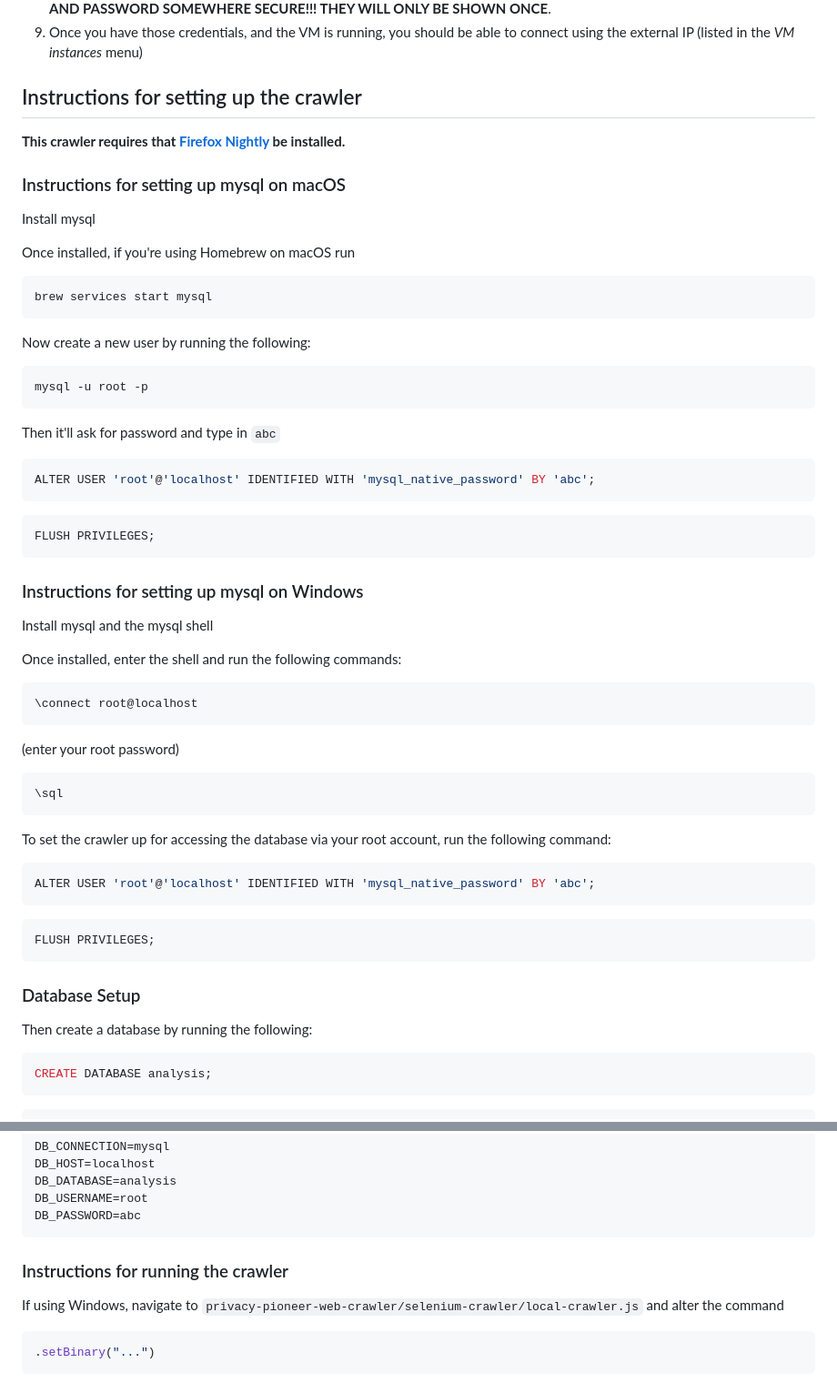
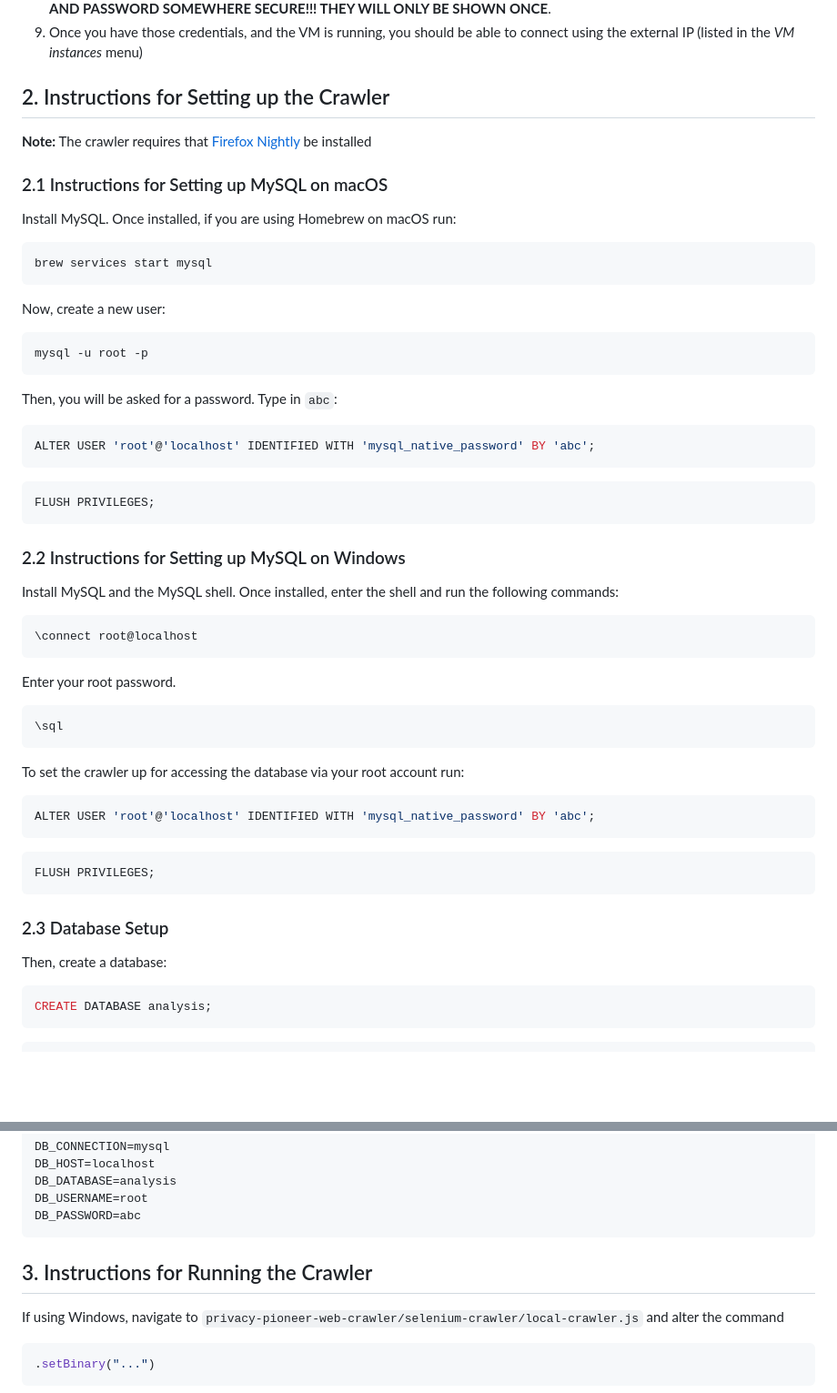
Before and after one commit to privacy-tech-lab/privacy-pioneer-web-crawler, a Markdown page: README.md, 2 parts joined by grey strips. Shown at 91% size. Rendered like a GitHub page; blank space fills up the shorter version.

````diff
--- a/README.md
+++ b/README.md
@@ -22,27 +40,25 @@ Before you can set up on the cloud, you need to create a virtual machine.
 8. Now, in the _VM Instances_ menu, click on the little triangle next to RDP. Click on Set Windows Password. **SAVE THE USERNAME AND PASSWORD SOMEWHERE SECURE!!! THEY WILL ONLY BE SHOWN ONCE**.
 9. Once you have those credentials, and the VM is running, you should be able to connect using the external IP (listed in the _VM instances_ menu)
 
-## Instructions for setting up the crawler
+## 2. Instructions for Setting up the Crawler
 
-**This crawler requires that [Firefox Nightly](https://www.mozilla.org/en-US/firefox/channel/desktop/) be installed.**
+**Note:** The crawler requires that [Firefox Nightly](https://www.mozilla.org/en-US/firefox/channel/desktop/) be installed
 
-### Instructions for setting up mysql on macOS
+### 2.1 Instructions for Setting up MySQL on macOS
 
-Install mysql
-
-Once installed, if you're using Homebrew on macOS run
+Install MySQL. Once installed, if you are using Homebrew on macOS run:
 
 ```bash
 brew services start mysql
 ```
 
-Now create a new user by running the following:
+Now, create a new user:
 
 ```bash
 mysql -u root -p
 ```
 
-Then it'll ask for password and type in `abc`
+Then, you will be asked for a password. Type in `abc`:
 
 ```sql
 ALTER USER 'root'@'localhost' IDENTIFIED WITH 'mysql_native_password' BY 'abc';
@@ -52,23 +68,21 @@ ALTER USER 'root'@'localhost' IDENTIFIED WITH 'mysql_native_password' BY 'abc';
 FLUSH PRIVILEGES;
 ```
 
-### Instructions for setting up mysql on Windows
+### 2.2 Instructions for Setting up MySQL on Windows
 
-Install mysql and the mysql shell
+Install MySQL and the MySQL shell. Once installed, enter the shell and run the following commands:
 
-Once installed, enter the shell and run the following commands:
-
-```
+```bash
 \connect root@localhost
 ```
 
-(enter your root password)
+Enter your root password.
 
-```
+```bash
 \sql
 ```
 
-To set the crawler up for accessing the database via your root account, run the following command:
+To set the crawler up for accessing the database via your root account run:
 
 ```sql
 ALTER USER 'root'@'localhost' IDENTIFIED WITH 'mysql_native_password' BY 'abc';
@@ -78,9 +92,9 @@ ALTER USER 'root'@'localhost' IDENTIFIED WITH 'mysql_native_password' BY 'abc';
 FLUSH PRIVILEGES;
 ```
 
-### Database Setup
+### 2.3 Database Setup
 
-Then create a database by running the following:
+Then, create a database:
 
 ```sql
 CREATE DATABASE analysis;
@@ -104,7 +118,7 @@ DB_USERNAME=root
 DB_PASSWORD=abc
 ```
 
-### Instructions for running the crawler
+## 3. Instructions for Running the Crawler
 
 If using Windows, navigate to `privacy-pioneer-web-crawler/selenium-crawler/local-crawler.js` and alter the command
 
````
Also changed, not shown: other parts of README.md (+59 -13 lines), google_logo.png (added), plt_logo.png (added), wesleyan_shield.png (added), 1 other file.
